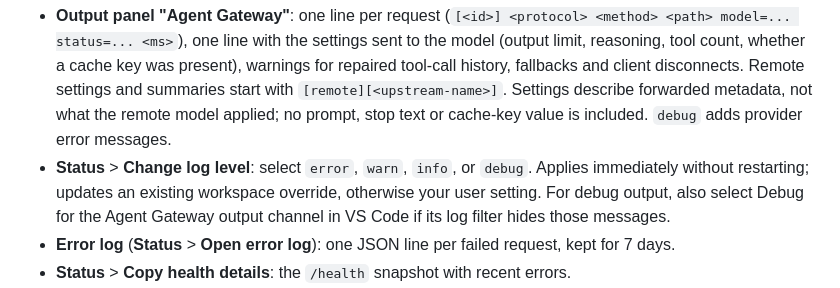
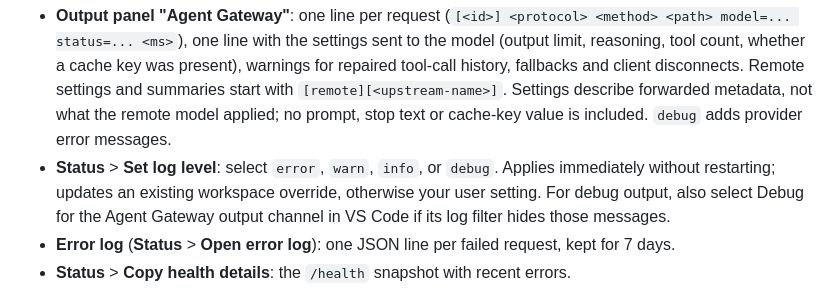
Before and after one commit to ness001/agent-gateway, a Markdown page: docs/reference.md, the part around the change printed below. Drawn GitHub-style.

```diff
--- a/docs/reference.md
+++ b/docs/reference.md
@@ -265,7 +265,7 @@ OpenAI and Gemini clients get 503 (`service_unavailable_error` /
   `[remote][<upstream-name>]`. Settings describe forwarded metadata, not what
   the remote model applied; no prompt, stop text or cache-key value is included.
   `debug` adds provider error messages.
-- **Status** > **Change log level**: select `error`, `warn`, `info`, or `debug`.
+- **Status** > **Set log level**: select `error`, `warn`, `info`, or `debug`.
   Applies immediately without restarting; updates an existing workspace override,
   otherwise your user setting. For debug output, also select Debug for the
   Agent Gateway output channel in VS Code if its log filter hides those messages.
```
Also changed, not shown: other parts of docs/reference.md (+9 -9 lines), README.md (+17 -17 lines), images/command-palette.png, site/command-palette.png, 15 other files.
